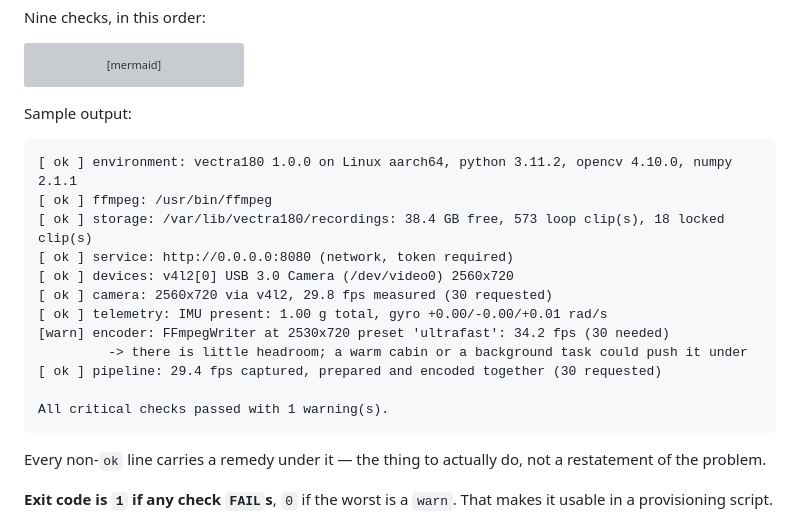
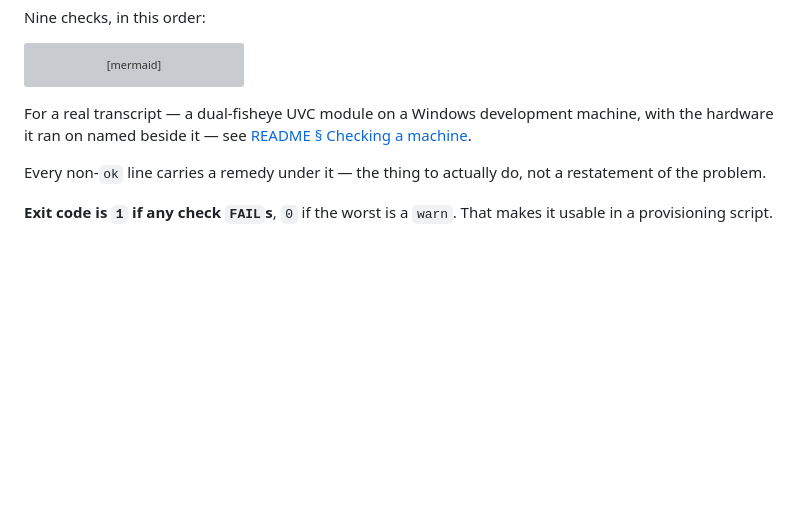
Before and after one commit to Life-Experimentalist/Vectra-180, a Markdown page: docs/cli.md, the part around the change. Drawn GitHub-style; blank space fills up the shorter version; grey boxes are pictures that could not be loaded.

````diff
--- a/docs/cli.md
+++ b/docs/cli.md
@@ -135,22 +135,9 @@ flowchart TB
     PIPE --> END
 ```
 
-Sample output:
-
-```
-[ ok ] environment: vectra180 1.0.0 on Linux aarch64, python 3.11.2, opencv 4.10.0, numpy 2.1.1
-[ ok ] ffmpeg: /usr/bin/ffmpeg
-[ ok ] storage: /var/lib/vectra180/recordings: 38.4 GB free, 573 loop clip(s), 18 locked clip(s)
-[ ok ] service: http://0.0.0.0:8080 (network, token required)
-[ ok ] devices: v4l2[0] USB 3.0 Camera (/dev/video0) 2560x720
-[ ok ] camera: 2560x720 via v4l2, 29.8 fps measured (30 requested)
-[ ok ] telemetry: IMU present: 1.00 g total, gyro +0.00/-0.00/+0.01 rad/s
-[warn] encoder: FFmpegWriter at 2530x720 preset 'ultrafast': 34.2 fps (30 needed)
-         -> there is little headroom; a warm cabin or a background task could push it under
-[ ok ] pipeline: 29.4 fps captured, prepared and encoded together (30 requested)
-
-All critical checks passed with 1 warning(s).
-```
+For a real transcript — a dual-fisheye UVC module on a Windows development
+machine, with the hardware it ran on named beside it — see
+[README § Checking a machine](../README.md#checking-a-machine).
 
 Every non-`ok` line carries a remedy under it — the thing to actually do, not a
 restatement of the problem.
````
Also changed, not shown: deploy/README.md (+8 -15 lines).
